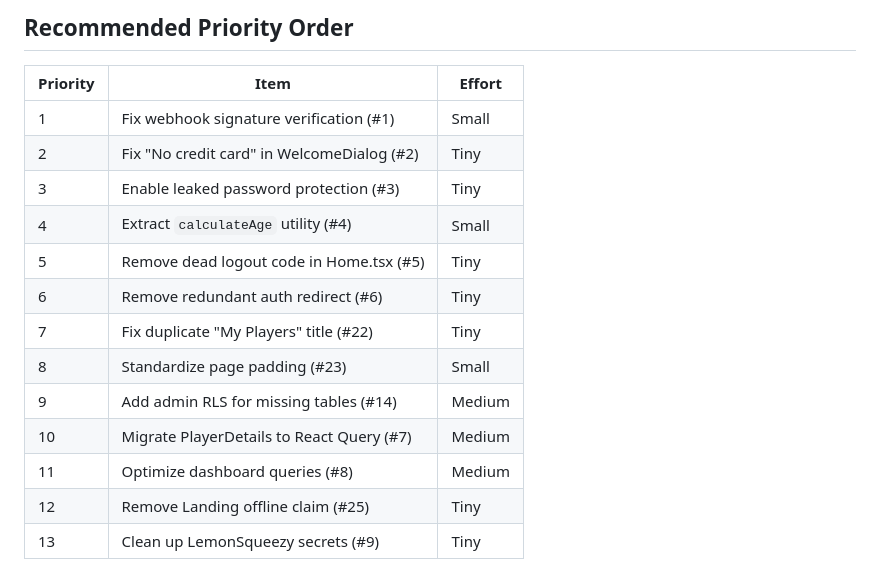
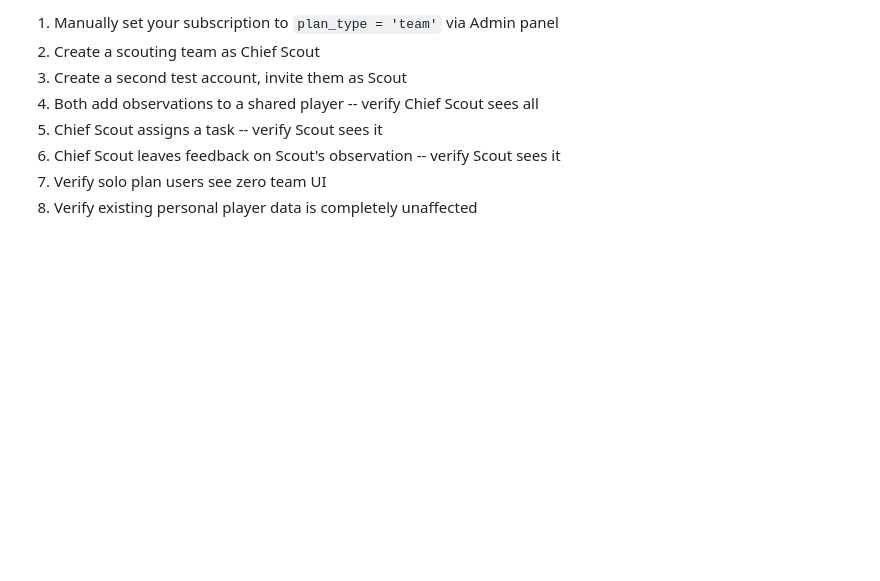
Before and after one commit to lobasdev/scoutflow-app, a Markdown page: .lovable/plan.md, the part around one of its changes. Rendered like a GitHub page; blank space fills up the shorter version.

```diff
--- a/.lovable/plan.md
+++ b/.lovable/plan.md
@@ -112,18 +137,9 @@ The benefits section says "Works offline at the stadium, syncs instantly when co
 
-## Recommended Priority Order
-
-| Priority | Item | Effort |
-|----------|------|--------|
-| 1 | Fix webhook signature verification (#1) | Small |
-| 2 | Fix "No credit card" in WelcomeDialog (#2) | Tiny |
-| 3 | Enable leaked password protection (#3) | Tiny |
-| 4 | Extract `calculateAge` utility (#4) | Small |
-| 5 | Remove dead logout code in Home.tsx (#5) | Tiny |
-| 6 | Remove redundant auth redirect (#6) | Tiny |
-| 7 | Fix duplicate "My Players" title (#22) | Tiny |
-| 8 | Standardize page padding (#23) | Small |
-| 9 | Add admin RLS for missing tables (#14) | Medium |
-| 10 | Migrate PlayerDetails to React Query (#7) | Medium |
-| 11 | Optimize dashboard queries (#8) | Medium |
-| 12 | Remove Landing offline claim (#25) | Tiny |
-| 13 | Clean up LemonSqueezy secrets (#9) | Tiny |
+1. Manually set your subscription to `plan_type = 'team'` via Admin panel
+2. Create a scouting team as Chief Scout
+3. Create a second test account, invite them as Scout
+4. Both add observations to a shared player -- verify Chief Scout sees all
+5. Chief Scout assigns a task -- verify Scout sees it
+6. Chief Scout leaves feedback on Scout's observation -- verify Scout sees it
+7. Verify solo plan users see zero team UI
+8. Verify existing personal player data is completely unaffected
```
Also changed, not shown: other parts of .lovable/plan.md (+97 -72 lines).
